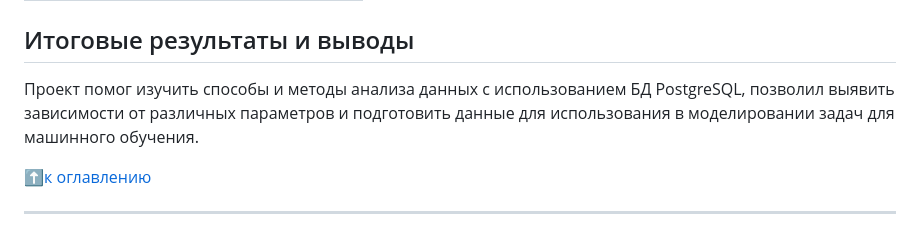
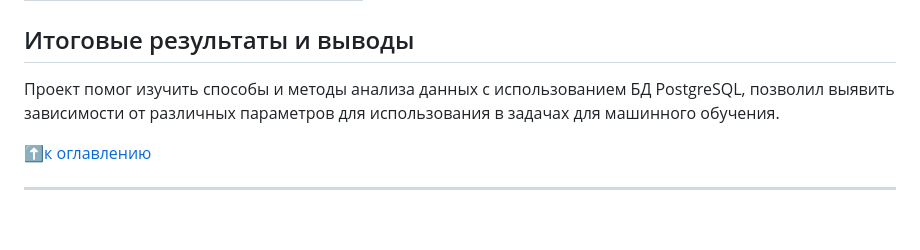
Before and after one commit to sergio2883/sf_data_science, a Markdown page: PY_27_PG/README.md, the part around the change. Rendered like a GitHub page.

```diff
--- a/PY_27_PG/README.md
+++ b/PY_27_PG/README.md
@@ -33,7 +33,7 @@
 | 4 | Предметный анализ |
 
 ## Итоговые результаты и выводы
-Проект помог изучить способы и методы анализа данных с использованием БД PostgreSQL, позволил выявить зависимости от различных параметров и подготовить данные для использования в моделировании задач для машинного обучения.
+Проект помог изучить способы и методы анализа данных с использованием БД PostgreSQL, позволил выявить зависимости от различных параметров для использования в задачах для машинного обучения.
 
 :arrow_up:[к оглавлению](https://github.com/sergio2883/sf_data_science/tree/main/PY_27_PG/README.md#Оглавление)
 
```
